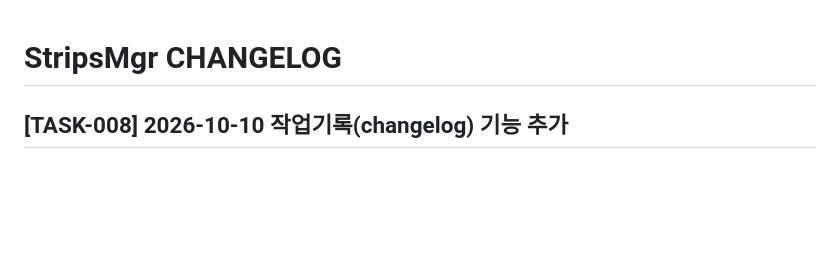
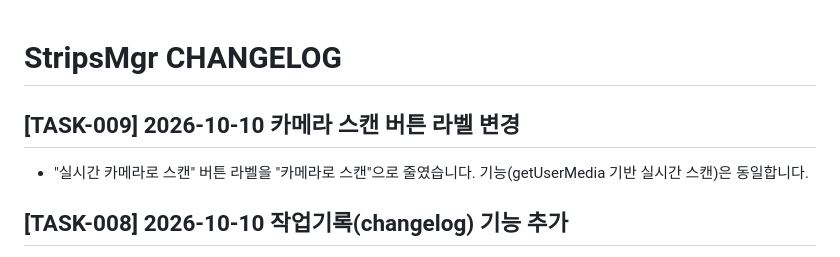
Before and after one commit to cccoma-teletogether/strips-manager, a Markdown page: changelog.md, the part around the change. Drawn GitHub-style; blank space fills up the shorter version.

Commit message:
changelog: record TASK-009 (button label change)

```diff
--- a/changelog.md
+++ b/changelog.md
@@ -1,4 +1,7 @@
 # StripsMgr CHANGELOG
+
+## [TASK-009] 2026-10-10 카메라 스캔 버튼 라벨 변경
+- "실시간 카메라로 스캔" 버튼 라벨을 "카메라로 스캔"으로 줄였습니다. 기능(getUserMedia 기반 실시간 스캔)은 동일합니다.
 
 ## [TASK-008] 2026-10-10 작업기록(changelog) 기능 추가
 - CGM재고관리 앱과 동일하게 `changelog.md`를 작업 단위(TASK-NNN)로 기록하고, 앱에 "작업기록" 탭을 추가해 페이지에서 바로 볼 수 있게 했습니다.
```
